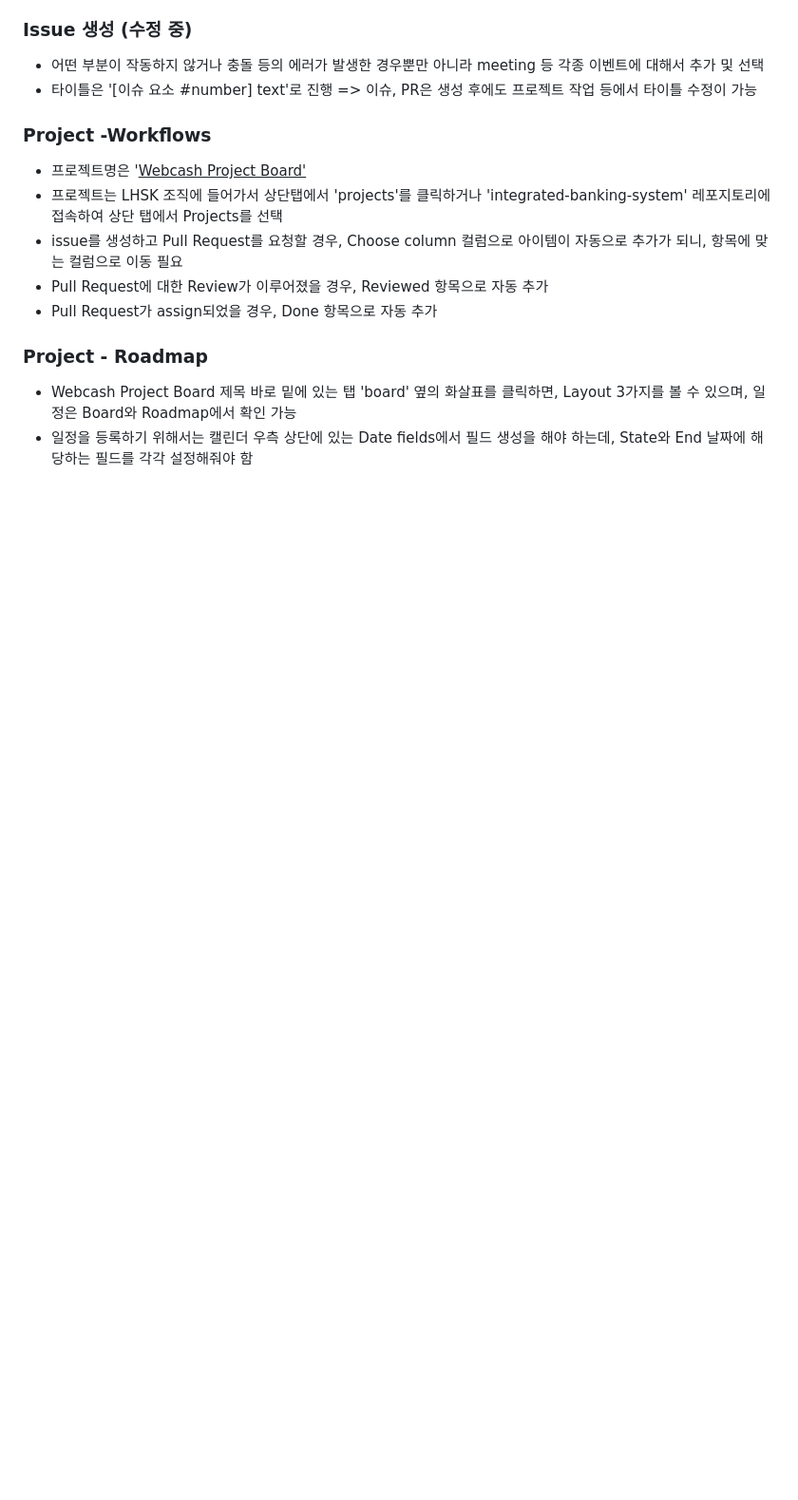
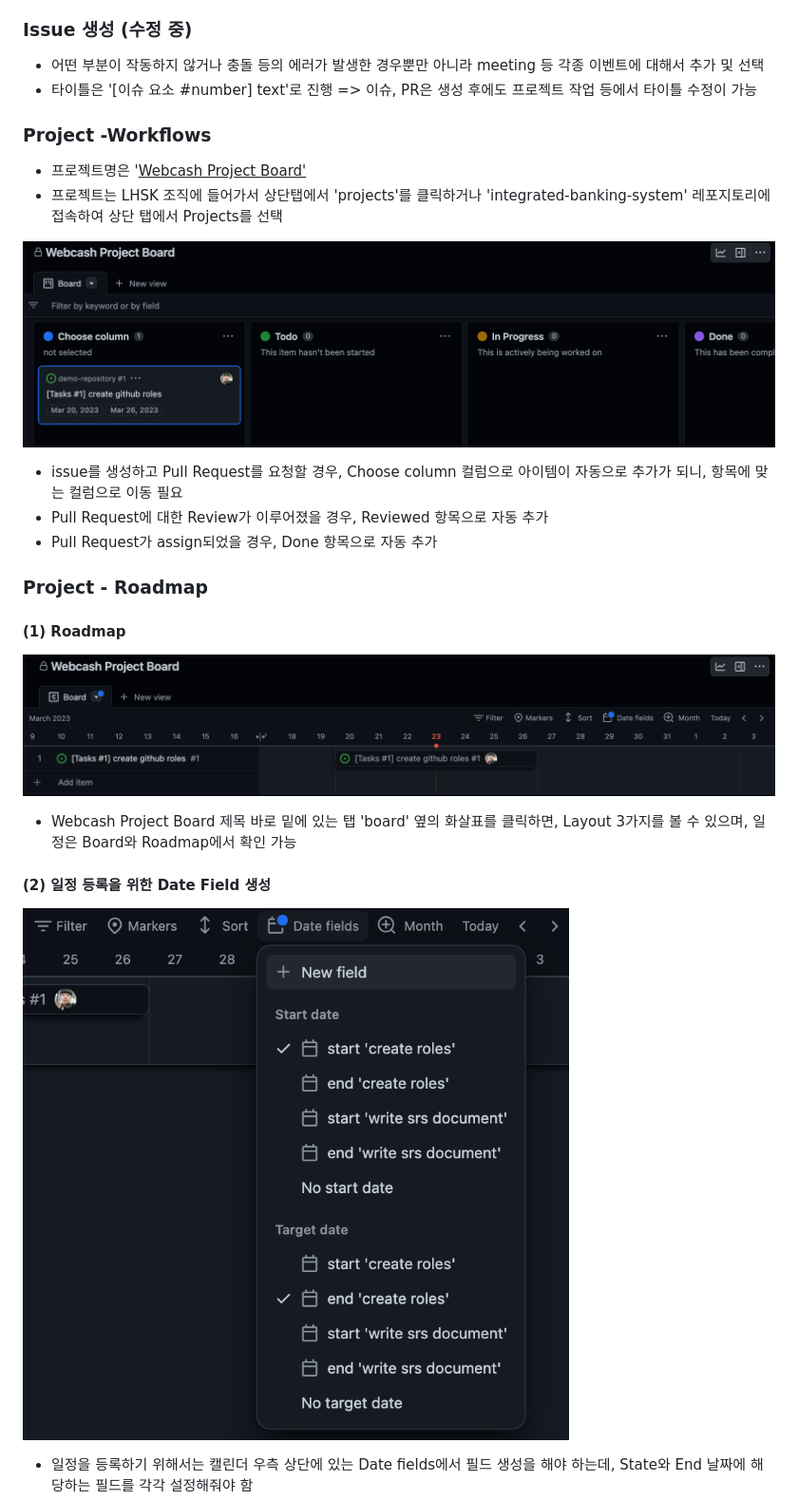
Before and after one commit to LHSK0107/integrated-banking-system, a Markdown page: README.md, the part around the change printed below. Shown: that part at 95% size. GitHub-like rendering; blank space fills up the shorter version.

Commit message:
[UPDATE] add project management parts and update pr content

```diff
--- a/README.md
+++ b/README.md
@@ -85,11 +112,23 @@ npm version etc icon으로 세팅 예정
 
 - 프로젝트명은 '<u>Webcash Project Board'</u>
 - 프로젝트는 LHSK 조직에 들어가서 상단탭에서 'projects'를 클릭하거나 'integrated-banking-system' 레포지토리에 접속하여 상단 탭에서 Projects를 선택
+
+![project-board-image](./setupImages/project-board-1.png)
+
 - issue를 생성하고 Pull Request를 요청할 경우, Choose column 컬럼으로 아이템이 자동으로 추가가 되니, 항목에 맞는 컬럼으로 이동 필요
 - Pull Request에 대한 Review가 이루어졌을 경우, Reviewed 항목으로 자동 추가
 - Pull Request가 assign되었을 경우, Done 항목으로 자동 추가
 
 ### Project - Roadmap
 
+#### (1) Roadmap
+
+![project-roadmap-image](./setupImages/project-roadmap-1.png)
+
 - Webcash Project Board 제목 바로 밑에 있는 탭 'board' 옆의 화살표를 클릭하면, Layout 3가지를 볼 수 있으며, 일정은 Board와 Roadmap에서 확인 가능
+
+#### (2) 일정 등록을 위한 Date Field 생성
+
+![project-roadmap-image](./setupImages/config-field-1.png)
+
 - 일정을 등록하기 위해서는 캘린더 우측 상단에 있는 Date fields에서 필드 생성을 해야 하는데, State와 End 날짜에 해당하는 필드를 각각 설정해줘야 함
```
Also changed, not shown: other parts of README.md (+39 -4 lines).
